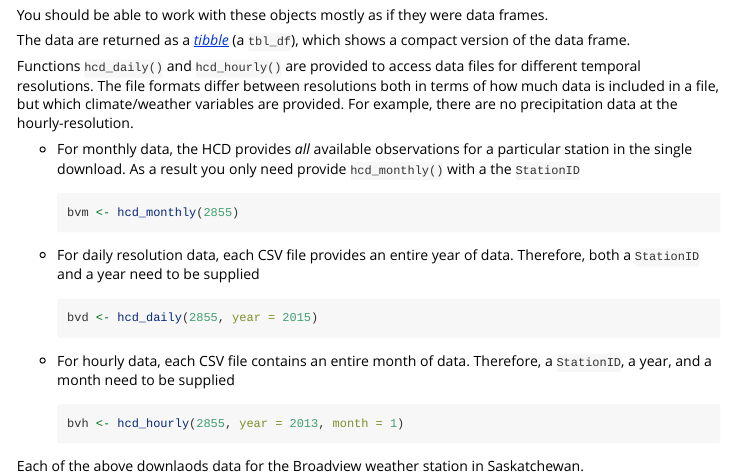
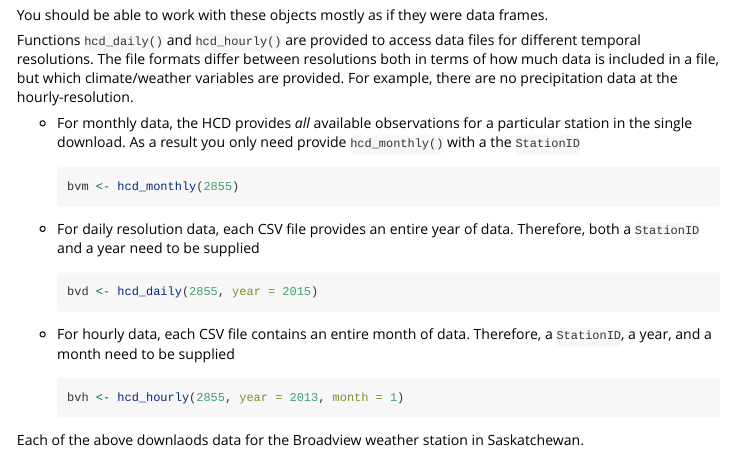
Before and after one commit to gavinsimpson/canadaHCD, an R Markdown document (vignettes/canadaHCD-intro.Rmd): the page in a window 1100 px wide, from 1040 px down. Rendered offline with R 4.5, knitr and Pandoc, with nearby package versions; some code elsewhere in the file could not run offline.

Commit message:
remove repeated sentence

```diff
--- a/vignettes/canadaHCD-intro.Rmd
+++ b/vignettes/canadaHCD-intro.Rmd
@@ -54,8 +54,6 @@ yh
 
 You should be able to work with these objects mostly as if they were data frames.
 
-The data are returned as a [*tibble*](https://cran.r-project.org/web/packages/tibble/vignettes/tibble.html) (a `tbl_df`), which shows a compact version of the data frame.
-
 Functions `hcd_daily()` and `hcd_hourly()` are provided to access data files for different temporal resolutions. The file formats differ between resolutions both in terms of how much data is included in a file, but which climate/weather variables are provided. For example, there are no precipitation data at the hourly-resolution.
 
 * For monthly data, the HCD provides *all* available observations for a particular station in the single download. As a result you only need provide `hcd_monthly()` with a the `StationID`
```
